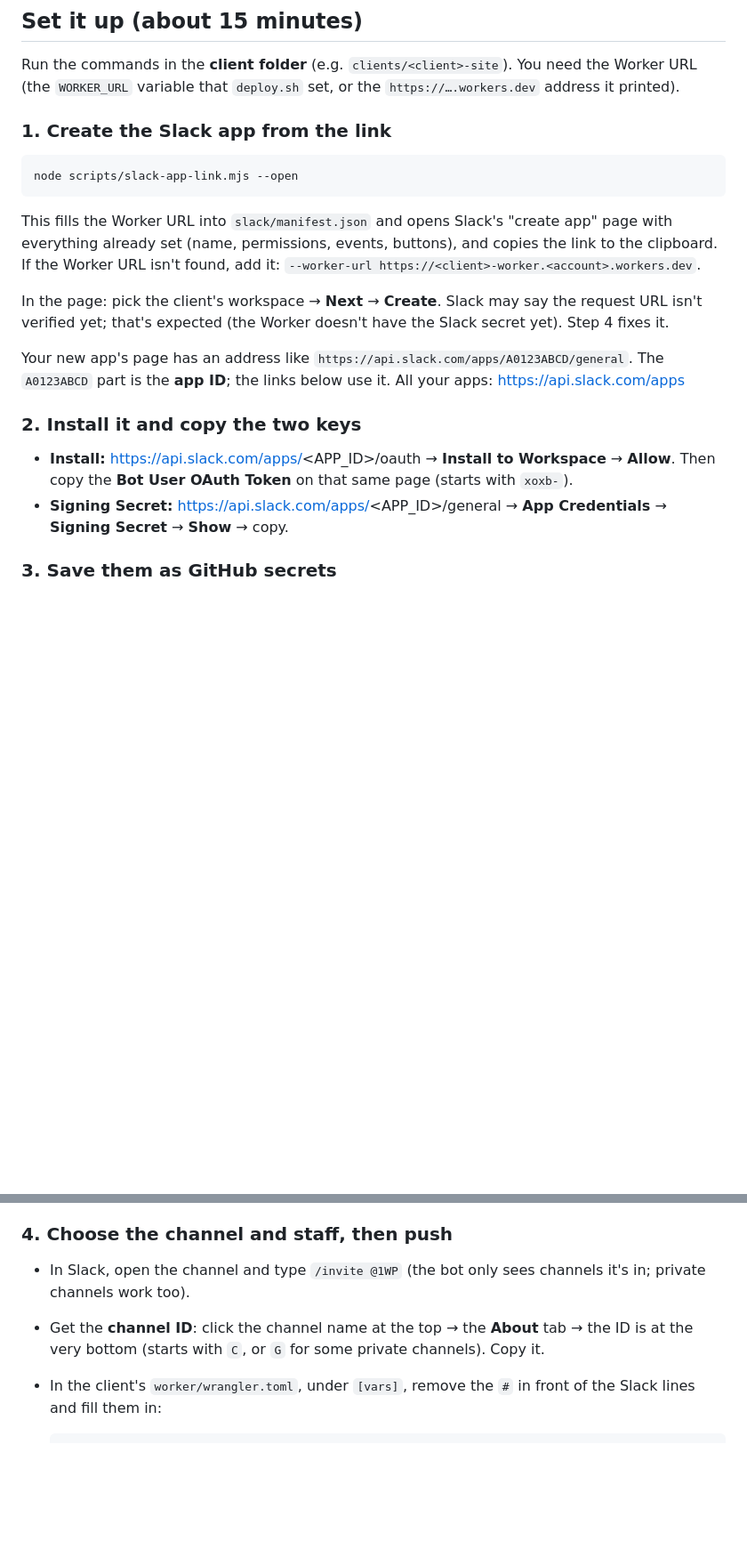
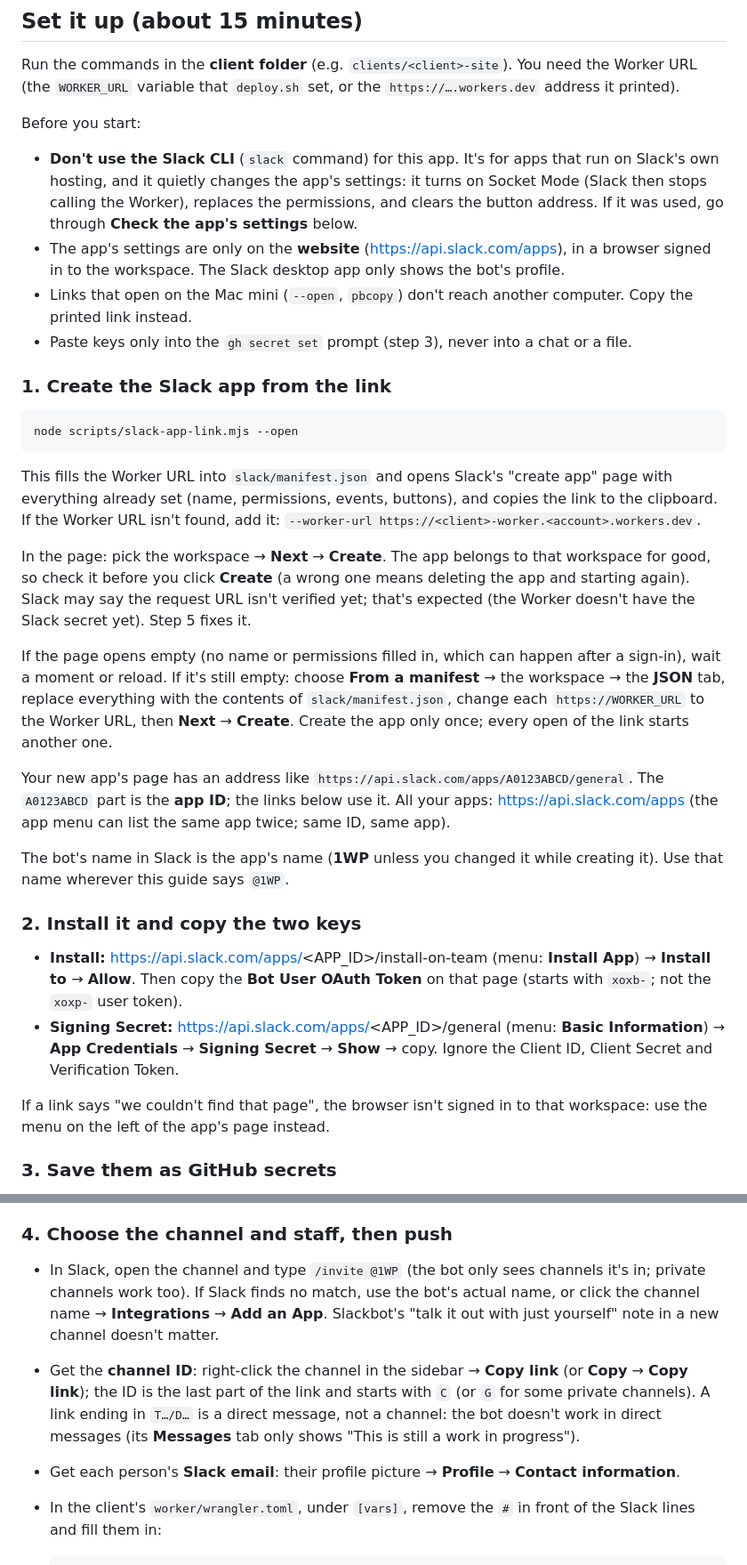
Before and after one commit to givingdata/wp-migration-platform, a Markdown page: docs/SLACK.md, 2 parts joined by grey strips. Shown at 89% size. Rendered like a GitHub page; blank space fills up the shorter version.

Commit message:
SLACK.md: setup pitfalls from the first real install
Slack CLI side effects (Socket Mode, scopes, interactivity), a settings
checklist, re-verifying the Request URL, channel ID via Copy link, and a
troubleshooting table keyed to what you see.

Co-Authored-By: Claude Opus 5.5 <noreply@anthropic.com>

````diff
--- a/docs/SLACK.md
+++ b/docs/SLACK.md
@@ -19,6 +19,18 @@ Each client has its own Slack app, named 1WP, pointing at that client's Worker.
 Run the commands in the **client folder** (e.g. `clients/<client>-site`). You need the Worker URL
 (the `WORKER_URL` variable that `deploy.sh` set, or the `https://….workers.dev` address it printed).
 
+Before you start:
+
+- **Don't use the Slack CLI** (`slack` command) for this app. It's for apps that run on Slack's own
+  hosting, and it quietly changes the app's settings: it turns on Socket Mode (Slack then stops
+  calling the Worker), replaces the permissions, and clears the button address. If it was used,
+  go through **Check the app's settings** below.
+- The app's settings are only on the **website** (https://api.slack.com/apps), in a browser signed
+  in to the workspace. The Slack desktop app only shows the bot's profile.
+- Links that open on the Mac mini (`--open`, `pbcopy`) don't reach another computer. Copy the
+  printed link instead.
+- Paste keys only into the `gh secret set` prompt (step 3), never into a chat or a file.
+
 ### 1. Create the Slack app from the link
 
 ```bash
@@ -29,18 +41,35 @@ This fills the Worker URL into `slack/manifest.json` and opens Slack's "create a
 everything already set (name, permissions, events, buttons), and copies the link to the clipboard.
 If the Worker URL isn't found, add it: `--worker-url https://<client>-worker.<account>.workers.dev`.
 
-In the page: pick the client's workspace → **Next** → **Create**. Slack may say the request URL
-isn't verified yet; that's expected (the Worker doesn't have the Slack secret yet). Step 4 fixes it.
+In the page: pick the workspace → **Next** → **Create**. The app belongs to that workspace for
+good, so check it before you click **Create** (a wrong one means deleting the app and starting
+again). Slack may say the request URL isn't verified yet; that's expected (the Worker doesn't have
+the Slack secret yet). Step 5 fixes it.
+
+If the page opens empty (no name or permissions filled in, which can happen after a sign-in), wait a
+moment or reload. If it's still empty: choose **From a manifest** → the workspace → the **JSON** tab,
+replace everything with the contents of `slack/manifest.json`, change each `https://WORKER_URL` to
+the Worker URL, then **Next** → **Create**. Create the app only once; every open of the link starts
+another one.
 
 Your new app's page has an address like `https://api.slack.com/apps/A0123ABCD/general`. The
 `A0123ABCD` part is the **app ID**; the links below use it. All your apps: https://api.slack.com/apps
+(the app menu can list the same app twice; same ID, same app).
+
+The bot's name in Slack is the app's name (**1WP** unless you changed it while creating it). Use that
+name wherever this guide says `@1WP`.
 
 ### 2. Install it and copy the two keys
 
-- **Install:** https://api.slack.com/apps/<APP_ID>/oauth → **Install to Workspace** → **Allow**.
-  Then copy the **Bot User OAuth Token** on that same page (starts with `xoxb-`).
-- **Signing Secret:** https://api.slack.com/apps/<APP_ID>/general → **App Credentials** →
-  **Signing Secret** → **Show** → copy.
+- **Install:** https://api.slack.com/apps/<APP_ID>/install-on-team (menu: **Install App**) →
+  **Install to <workspace>** → **Allow**. Then copy the **Bot User OAuth Token** on that page
+  (starts with `xoxb-`; not the `xoxp-` user token).
+- **Signing Secret:** https://api.slack.com/apps/<APP_ID>/general (menu: **Basic Information**) →
+  **App Credentials** → **Signing Secret** → **Show** → copy. Ignore the Client ID, Client Secret
+  and Verification Token.
+
+If a link says "we couldn't find that page", the browser isn't signed in to that workspace: use the
+menu on the left of the app's page instead.
 
 ### 3. Save them as GitHub secrets
 
@@ -58,9 +87,14 @@ secrets just skip that step.
 ### 4. Choose the channel and staff, then push
 
 - In Slack, open the channel and type `/invite @1WP` (the bot only sees channels it's in; private
-  channels work too).
-- Get the **channel ID**: click the channel name at the top → the **About** tab → the ID is at the
-  very bottom (starts with `C`, or `G` for some private channels). Copy it.
+  channels work too). If Slack finds no match, use the bot's actual name, or click the channel name
+  → **Integrations** → **Add an App**. Slackbot's "talk it out with just yourself" note in a new
+  channel doesn't matter.
+- Get the **channel ID**: right-click the channel in the sidebar → **Copy link** (or **Copy** →
+  **Copy link**); the ID is the last part of the link and starts with `C` (or `G` for some private
+  channels). A link ending in `T…/D…` is a direct message, not a channel: the bot doesn't work in
+  direct messages (its **Messages** tab only shows "This is still a work in progress").
+- Get each person's **Slack email**: their profile picture → **Profile** → **Contact information**.
 - In the client's `worker/wrangler.toml`, under `[vars]`, remove the `#` in front of the Slack lines
   and fill them in:
 
````
Also changed, not shown: other parts of docs/SLACK.md (+36 -4 lines).
